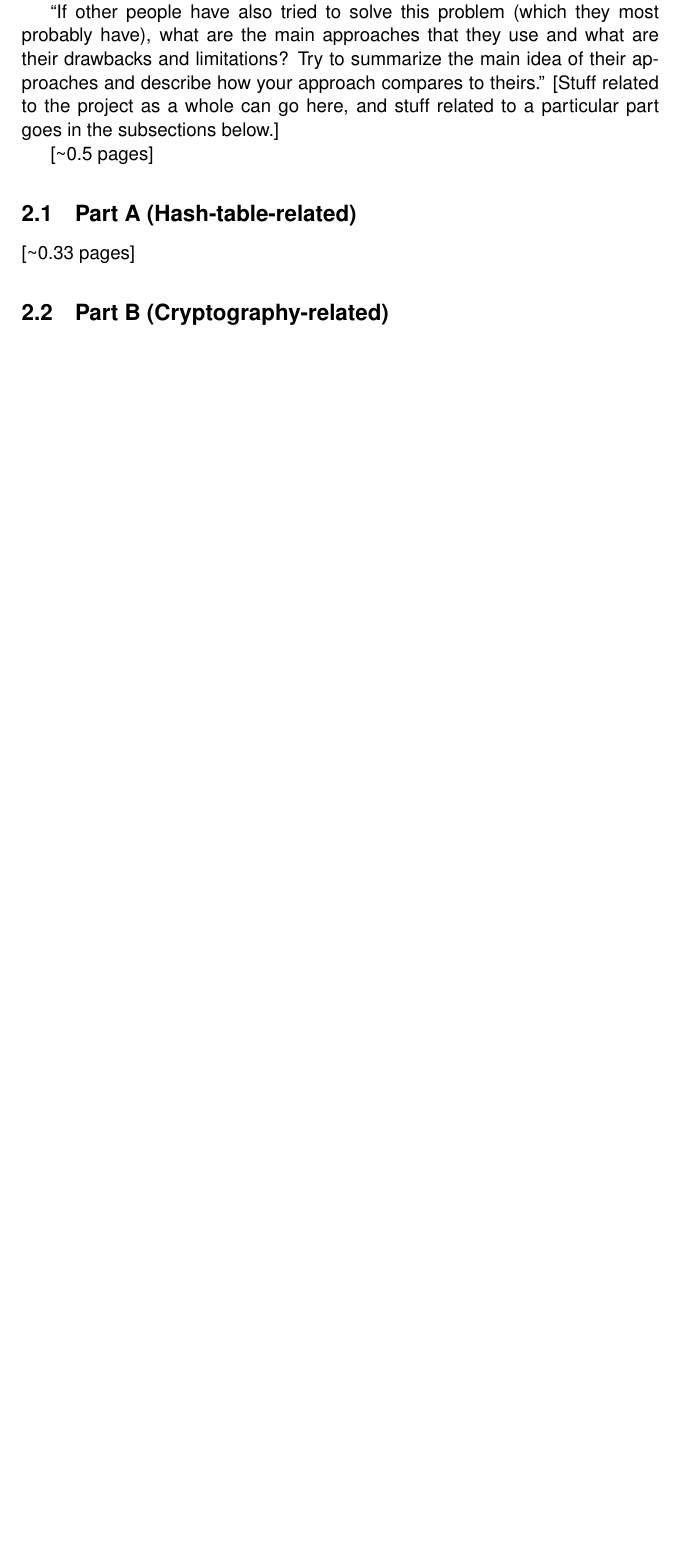
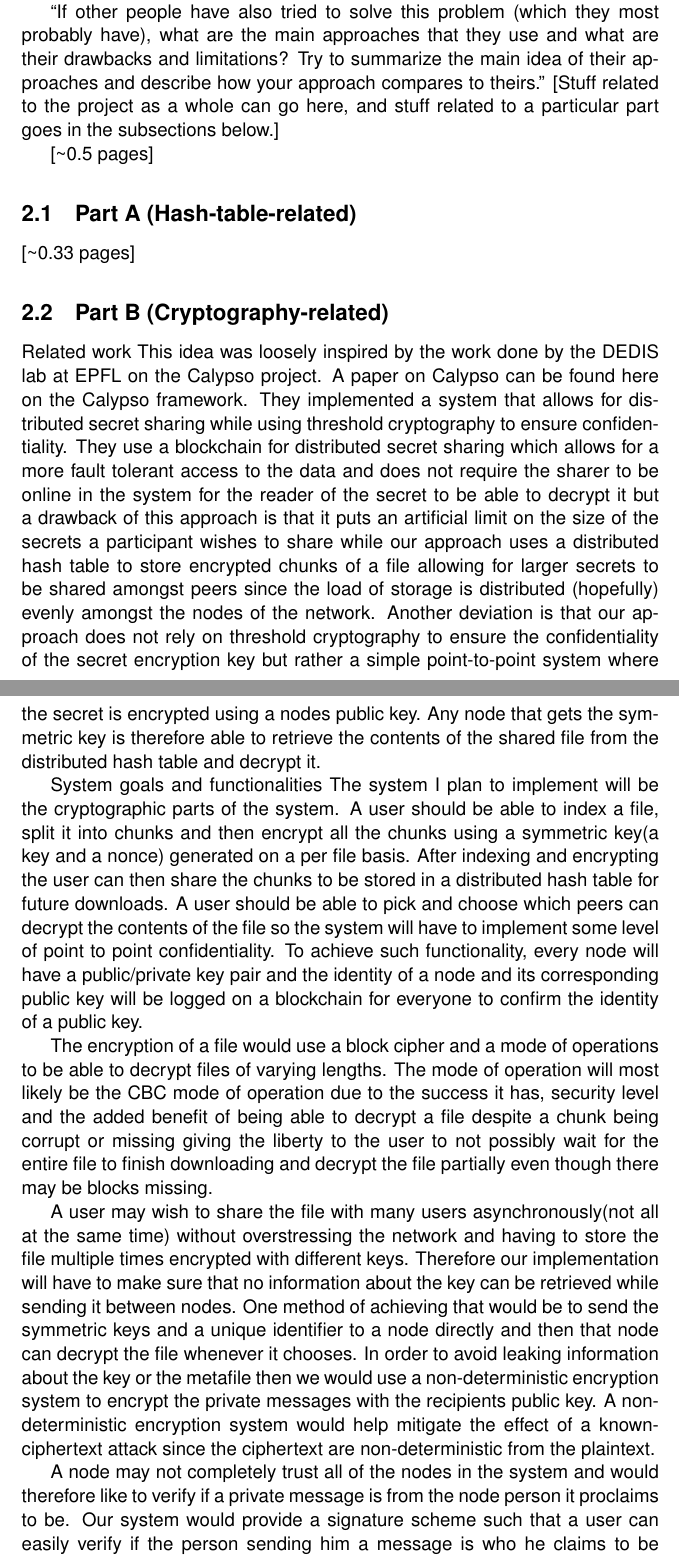
Before and after one commit to BjornGudmundsson/Peerster, a LaTeX document (docs/writeup.tex): part of page 2 of 3 before the commit and two parts of pages 2 and 3 of 4 after it, the two joined at a grey line, cut so that both start at the same text, the shorter picture padded with empty space. Compiled offline with pdfLaTeX.

Commit message:
Added something to the latex file

```diff
--- a/docs/writeup.tex
+++ b/docs/writeup.tex
@@ -48,6 +48,17 @@ theirs.''
 [\textasciitilde{}0.33 pages]
 
 \subsection{Part B (Cryptography-related)}
+Related work
+This idea was loosely inspired by the work done by the DEDIS lab at EPFL on the Calypso project. A paper on Calypso can be found here on the Calypso framework. They implemented a system that allows for distributed secret sharing while using threshold cryptography to ensure confidentiality. They use a blockchain for distributed secret sharing which allows for a more fault tolerant access to the data and does not require the sharer to be online in the system for the reader of the secret to be able to decrypt it but a drawback of this approach is that it puts an artificial limit on the size of the secrets a participant wishes to share while our approach uses a distributed hash table to store encrypted chunks of a file allowing for larger secrets to be shared amongst peers since the load of storage is distributed (hopefully) evenly amongst the nodes of the network. Another deviation is that our approach does not rely on threshold cryptography to ensure the confidentiality of the secret encryption key but rather a simple point-to-point system where the secret is encrypted using a nodes public key. Any node that gets the symmetric key is therefore able to retrieve the contents of the shared file from the distributed hash table and decrypt it.
+
+System goals and functionalities
+The system I plan to implement will be the cryptographic parts of the system. A user should be able to index a file, split it into chunks and then encrypt all the chunks using a symmetric key(a key and a nonce) generated on a per file basis. After indexing and encrypting the user can then share the chunks to be stored in a distributed hash table for future downloads. A user should be able to pick and choose which peers can decrypt the contents of the file so the system will have to implement some level of point to point confidentiality. To achieve such functionality, every node will have a public/private key pair and the identity of a node and its corresponding public key will be logged on a blockchain for everyone to confirm the identity of a public key.
+
+The encryption of  a file would use a block cipher and a mode of operations to be able to decrypt files of varying lengths. The mode of operation will most likely be the CBC mode of operation due to the success it has, security level and the added benefit of being able to decrypt a file despite a chunk being corrupt or missing giving the liberty to the user to not possibly wait for the entire file to finish downloading and decrypt the file partially even though there may be blocks missing.
+
+A user may wish to share the file with many users asynchronously(not all at the same time) without overstressing the network and having to store the file multiple times encrypted with different keys. Therefore our implementation will have to make sure that no information about the key can be retrieved while sending it between nodes. One method of achieving that would be to send the symmetric keys and a unique identifier to a node directly and then that node can decrypt the file whenever it chooses. In order to avoid leaking information about the key or the metafile then we would use a non-deterministic encryption system to encrypt the private messages with the recipients public key. A non-deterministic encryption system would help mitigate the effect of a known-ciphertext attack since the ciphertext are non-deterministic from the plaintext.
+
+A node may not completely trust all of the nodes in the system and would therefore like to verify if a private message is from the node person it proclaims to be. Our system would provide a signature scheme such that a user can easily verify if the person sending him a message is who he claims to be by checking the signature of the message. A signature scheme would be something like this: A user sends a private message to a node and encrypts the public key of the node it is sending the message to and sends it to the node. The receiving node will decrypt the message using the sender’s  public key and verify that it is a valid signature. The signature generation scheme would have to be non-deterministic such that an adversary would not be able to spoof any future message and give him a key to a malicious file. The receiving node would also have to keep state of old signatures to mitigate the effects of signature spoofing.
 
 [\textasciitilde{}0.33 pages]
 
```
